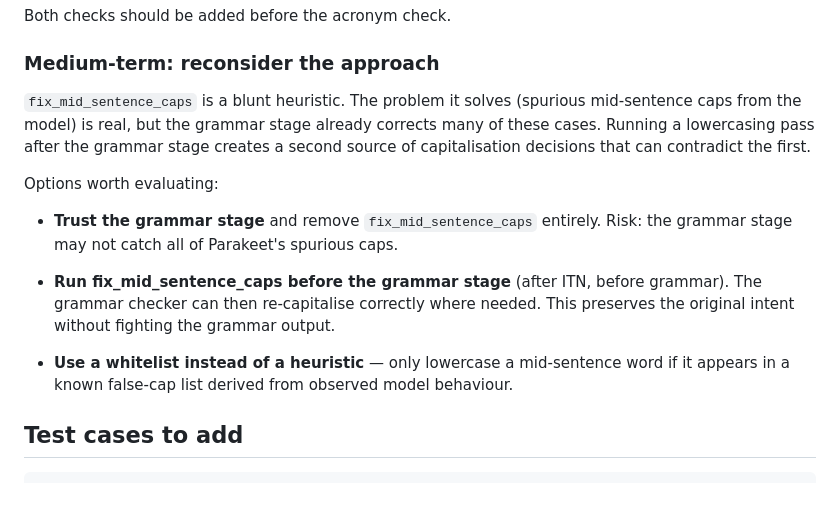
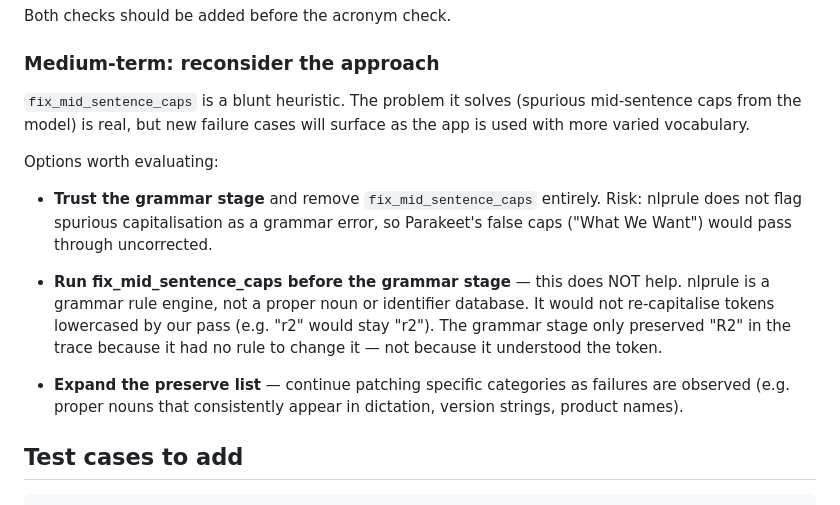
Before and after one commit to alexjbarnes/scribe, a Markdown page: docs/mid-sentence-caps-fix.md, the part around the change. GitHub-like rendering.

Commit message:
📝 docs: correct misleading ordering suggestion in caps fix plan

```diff
--- a/docs/mid-sentence-caps-fix.md
+++ b/docs/mid-sentence-caps-fix.md
@@ -79,23 +79,24 @@ Both checks should be added before the acronym check.
 ### Medium-term: reconsider the approach
 
 `fix_mid_sentence_caps` is a blunt heuristic. The problem it solves (spurious
-mid-sentence caps from the model) is real, but the grammar stage already
-corrects many of these cases. Running a lowercasing pass after the grammar
-stage creates a second source of capitalisation decisions that can contradict
-the first.
+mid-sentence caps from the model) is real, but new failure cases will surface
+as the app is used with more varied vocabulary.
 
 Options worth evaluating:
 
 - **Trust the grammar stage** and remove `fix_mid_sentence_caps` entirely.
-  Risk: the grammar stage may not catch all of Parakeet's spurious caps.
+  Risk: nlprule does not flag spurious capitalisation as a grammar error, so
+  Parakeet's false caps ("What We Want") would pass through uncorrected.
 
-- **Run fix_mid_sentence_caps before the grammar stage** (after ITN, before
-  grammar). The grammar checker can then re-capitalise correctly where needed.
-  This preserves the original intent without fighting the grammar output.
+- **Run fix_mid_sentence_caps before the grammar stage** — this does NOT help.
+  nlprule is a grammar rule engine, not a proper noun or identifier database.
+  It would not re-capitalise tokens lowercased by our pass (e.g. "r2" would
+  stay "r2"). The grammar stage only preserved "R2" in the trace because it
+  had no rule to change it — not because it understood the token.
 
-- **Use a whitelist instead of a heuristic** — only lowercase a mid-sentence
-  word if it appears in a known false-cap list derived from observed model
-  behaviour.
+- **Expand the preserve list** — continue patching specific categories as
+  failures are observed (e.g. proper nouns that consistently appear in
+  dictation, version strings, product names).
 
 ## Test cases to add
 
```
